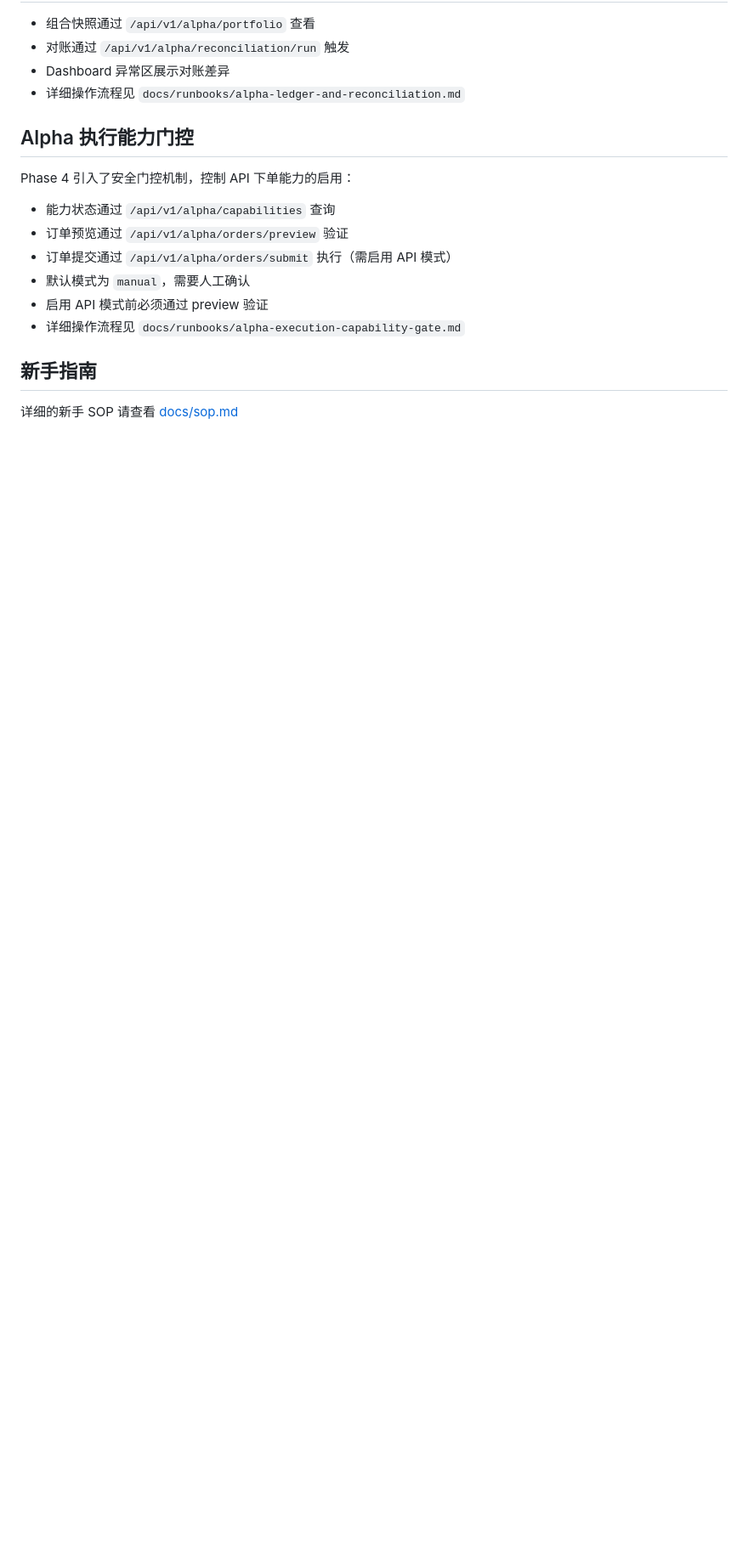
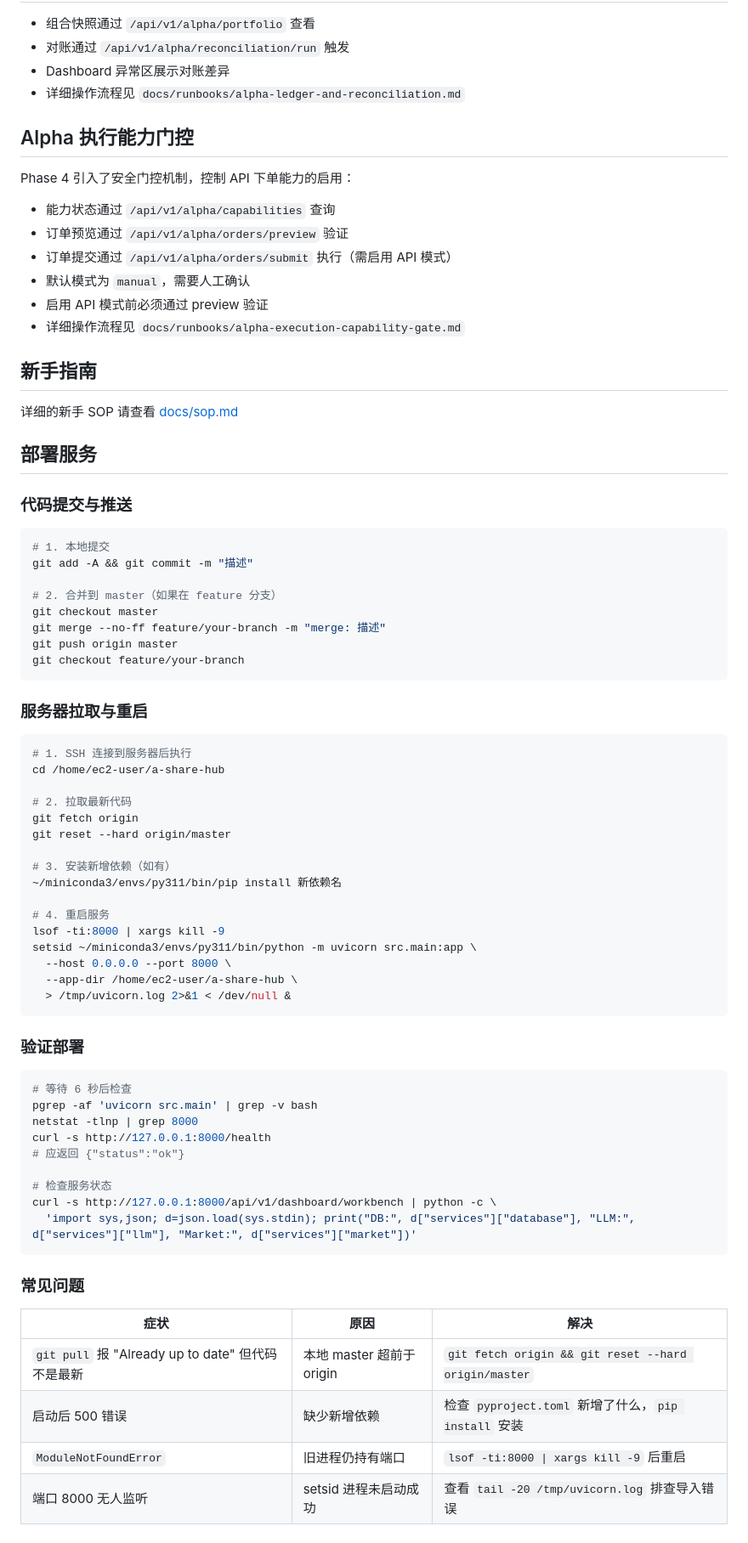
Before and after one commit to tengjiaozhai/a-share-hub, a Markdown page: README.md, the part around the change. Shown at 85% size. Drawn GitHub-style; blank space fills up the shorter version.

Commit message:
docs: 添加部署服务方法到 README

````diff
--- a/README.md
+++ b/README.md
@@ -331,3 +331,62 @@ Phase 4 引入了安全门控机制，控制 API 下单能力的启用：
 ## 新手指南
 
 详细的新手 SOP 请查看 [docs/sop.md](docs/sop.md)
+
+## 部署服务
+
+### 代码提交与推送
+
+```bash
+# 1. 本地提交
+git add -A && git commit -m "描述"
+
+# 2. 合并到 master（如果在 feature 分支）
+git checkout master
+git merge --no-ff feature/your-branch -m "merge: 描述"
+git push origin master
+git checkout feature/your-branch
+```
+
+### 服务器拉取与重启
+
+```bash
+# 1. SSH 连接到服务器后执行
+cd /home/ec2-user/a-share-hub
+
+# 2. 拉取最新代码
+git fetch origin
+git reset --hard origin/master
+
+# 3. 安装新增依赖（如有）
+~/miniconda3/envs/py311/bin/pip install 新依赖名
+
+# 4. 重启服务
+lsof -ti:8000 | xargs kill -9
+setsid ~/miniconda3/envs/py311/bin/python -m uvicorn src.main:app \
+  --host 0.0.0.0 --port 8000 \
+  --app-dir /home/ec2-user/a-share-hub \
+  > /tmp/uvicorn.log 2>&1 < /dev/null &
+```
+
+### 验证部署
+
+```bash
+# 等待 6 秒后检查
+pgrep -af 'uvicorn src.main' | grep -v bash
+netstat -tlnp | grep 8000
+curl -s http://127.0.0.1:8000/health
+# 应返回 {"status":"ok"}
+
+# 检查服务状态
+curl -s http://127.0.0.1:8000/api/v1/dashboard/workbench | python -c \
+  'import sys,json; d=json.load(sys.stdin); print("DB:", d["services"]["database"], "LLM:", d["services"]["llm"], "Market:", d["services"]["market"])'
+```
+
+### 常见问题
+
+| 症状 | 原因 | 解决 |
+|------|------|------|
+| `git pull` 报 "Already up to date" 但代码不是最新 | 本地 master 超前于 origin | `git fetch origin && git reset --hard origin/master` |
+| 启动后 500 错误 | 缺少新增依赖 | 检查 `pyproject.toml` 新增了什么，`pip install` 安装 |
+| `ModuleNotFoundError` | 旧进程仍持有端口 | `lsof -ti:8000 \| xargs kill -9` 后重启 |
+| 端口 8000 无人监听 | setsid 进程未启动成功 | 查看 `tail -20 /tmp/uvicorn.log` 排查导入错误 |
````
